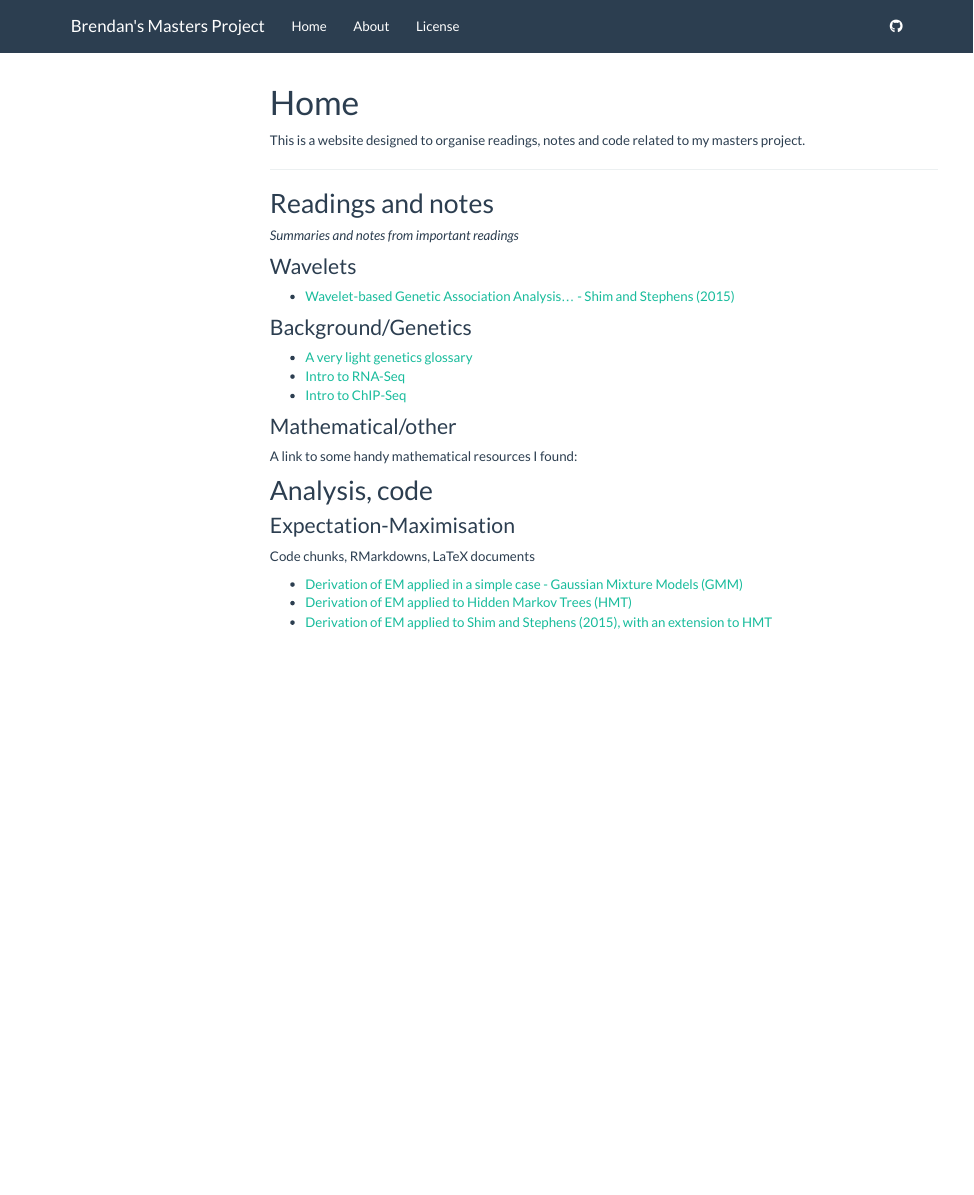
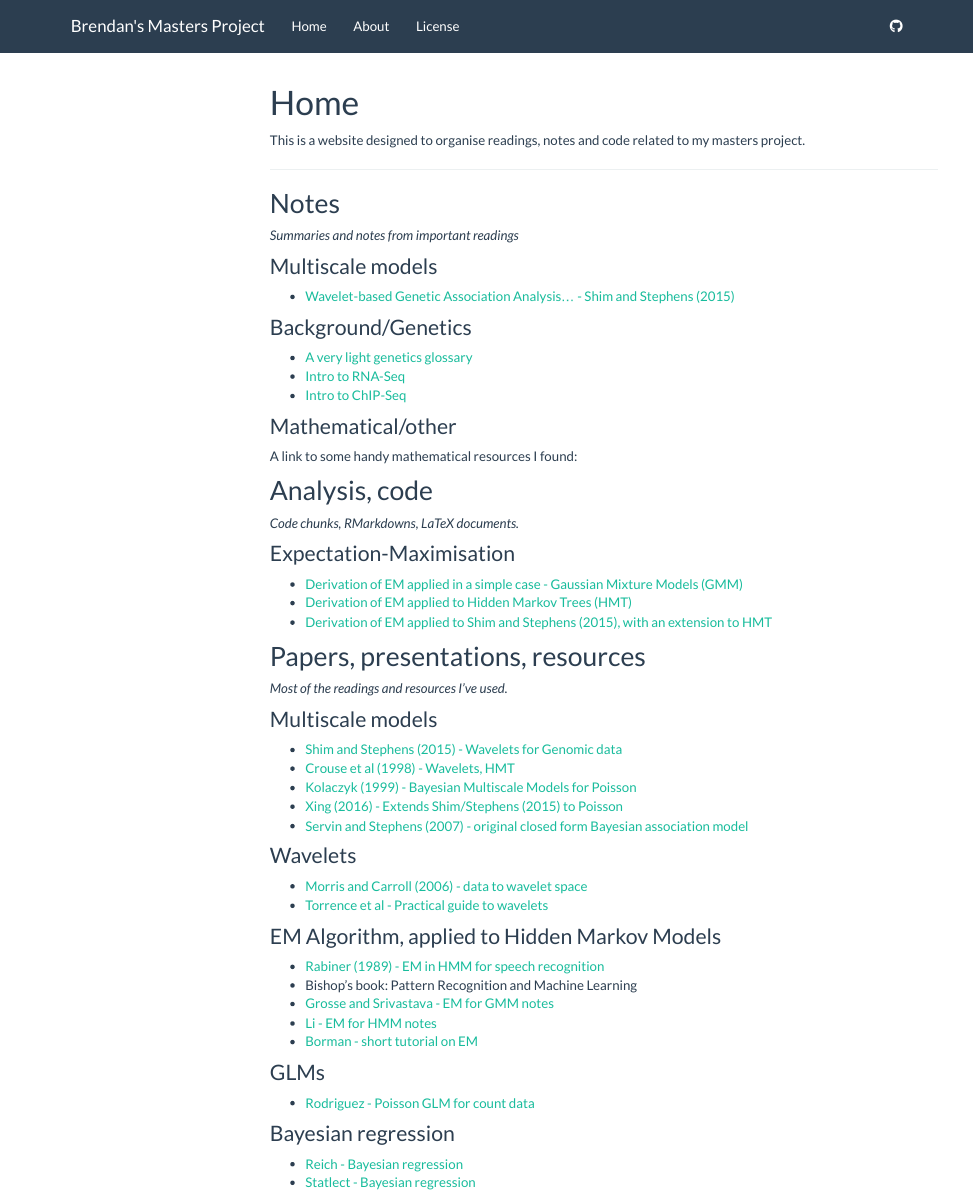
Before and after one commit to blaw36/Masters_Project, an R Markdown document (analysis/index.Rmd): the page in a window 1100 px wide, from its top. Rendered offline with R 4.5, knitr and Pandoc, with nearby package versions; menus at the side of the page are left out.

Commit message:
more website updates
updates again

```diff
--- a/analysis/index.Rmd
+++ b/analysis/index.Rmd
@@ -9,10 +9,10 @@ This is a website designed to organise readings, notes and code related to my ma
 
 ***
 
-## Readings and notes
+## Notes
 _Summaries and notes from important readings_
 
-### Wavelets
+### Multiscale models
 - [Wavelet-based Genetic Association Analysis... - Shim and Stephens (2015)](wavelets_shim_stephens_2014.html)
 
 ### Background/Genetics
@@ -23,11 +23,41 @@ _Summaries and notes from important readings_
 ### Mathematical/other
 A link to some handy mathematical resources I found:
 
+
 ## Analysis, code
+_Code chunks, RMarkdowns, LaTeX documents._
 
 ### Expectation-Maximisation
-Code chunks, RMarkdowns, LaTeX documents
 
 - [Derivation of EM applied in a simple case - Gaussian Mixture Models (GMM)](EM_algo_GMM.pdf)
 - [Derivation of EM applied to Hidden Markov Trees (HMT)](EM_algo_HMT.pdf)
 - [Derivation of EM applied to Shim and Stephens (2015), with an extension to HMT](EM_algo_Shim_Stephens_2015_v2.pdf)
+
+
+## Papers, presentations, resources
+_Most of the readings and resources I've used._
+
+### Multiscale models
+- [Shim and Stephens (2015) - Wavelets for Genomic data](https://www.ncbi.nlm.nih.gov/pmc/articles/PMC5795621/)
+- [Crouse et al (1998) - Wavelets, HMT](https://ieeexplore.ieee.org/abstract/document/668544)
+- [Kolaczyk (1999) - Bayesian Multiscale Models for Poisson](https://www.tandfonline.com/doi/abs/10.1080/01621459.1999.10474197)
+- [Xing (2016) - Extends Shim/Stephens (2015) to Poisson](https://search.proquest.com/openview/2b17b34545bbb5c3eab53b48983d41c8/1?pq-origsite=gscholar&cbl=18750&diss=y)
+- [Servin and Stephens (2007) - original closed form Bayesian association model](https://journals.plos.org/plosgenetics/article?id=10.1371/journal.pgen.0030114)
+
+### Wavelets
+- [Morris and Carroll (2006) - data to wavelet space](https://rss.onlinelibrary.wiley.com/doi/abs/10.1111/j.1467-9868.2006.00539.x)
+- [Torrence et al - Practical guide to wavelets](https://journals.ametsoc.org/doi/abs/10.1175/1520-0477(1998)079%3C0061:APGTWA%3E2.0.CO;2)
+
+### EM Algorithm, applied to Hidden Markov Models
+- [Rabiner (1989) - EM in HMM for speech recognition](https://ieeexplore.ieee.org/abstract/document/18626)
+- Bishop's book: Pattern Recognition and Machine Learning
+- [Grosse and Srivastava - EM for GMM notes](http://www.cs.toronto.edu/~rgrosse/csc321/mixture_models.pdf)
+- [Li - EM for HMM notes](http://www.personal.psu.edu/jol2/course/stat597e/notes2/hmm.pdf)
+- [Borman - short tutorial on EM](https://www.cs.utah.edu/~piyush/teaching/EM_algorithm.pdf)
+
+### GLMs
+- [Rodriguez - Poisson GLM for count data](https://data.princeton.edu/wws509/notes/c4.pdf)
+
+### Bayesian regression
+- [Reich - Bayesian regression](https://www4.stat.ncsu.edu/~reich/ABA/notes/BLR.pdf)
+- [Statlect - Bayesian regression](https://www.statlect.com/fundamentals-of-statistics/Bayesian-regression)
```
Also changed, not shown: 1 other file.
